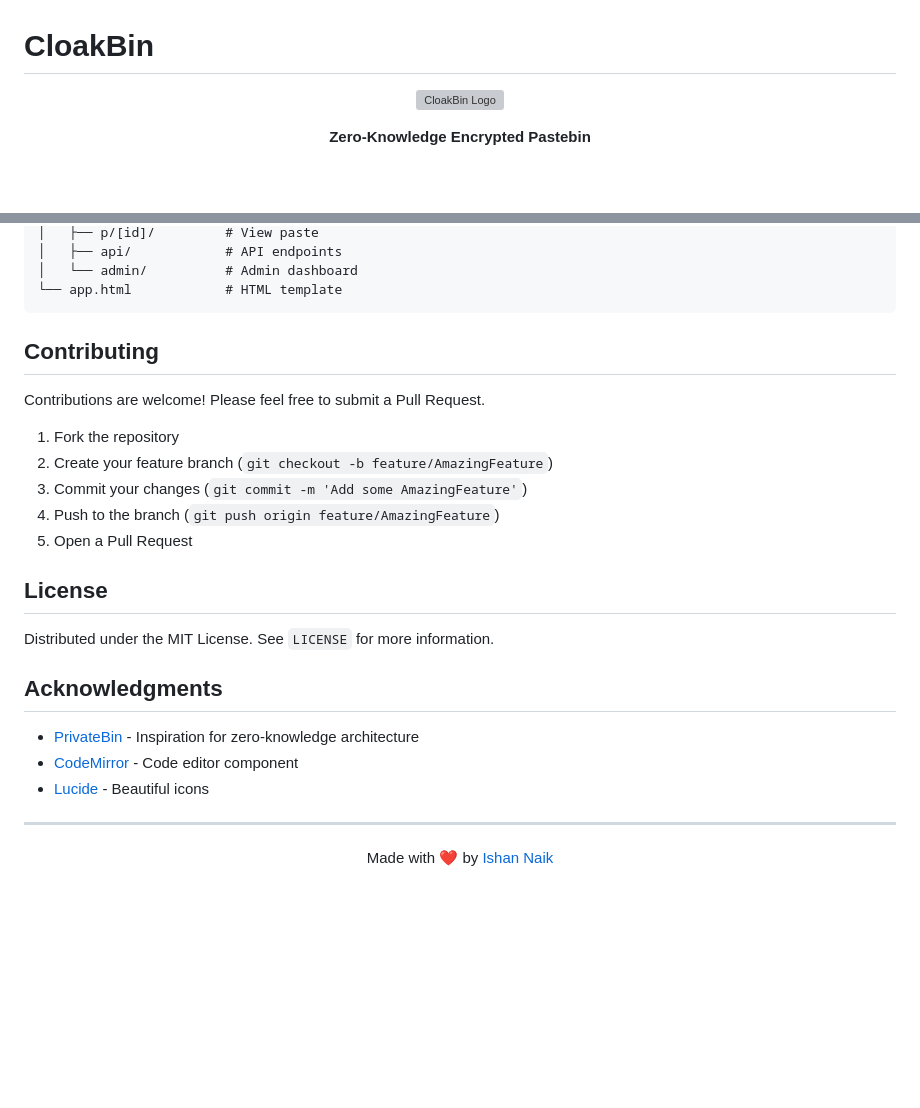
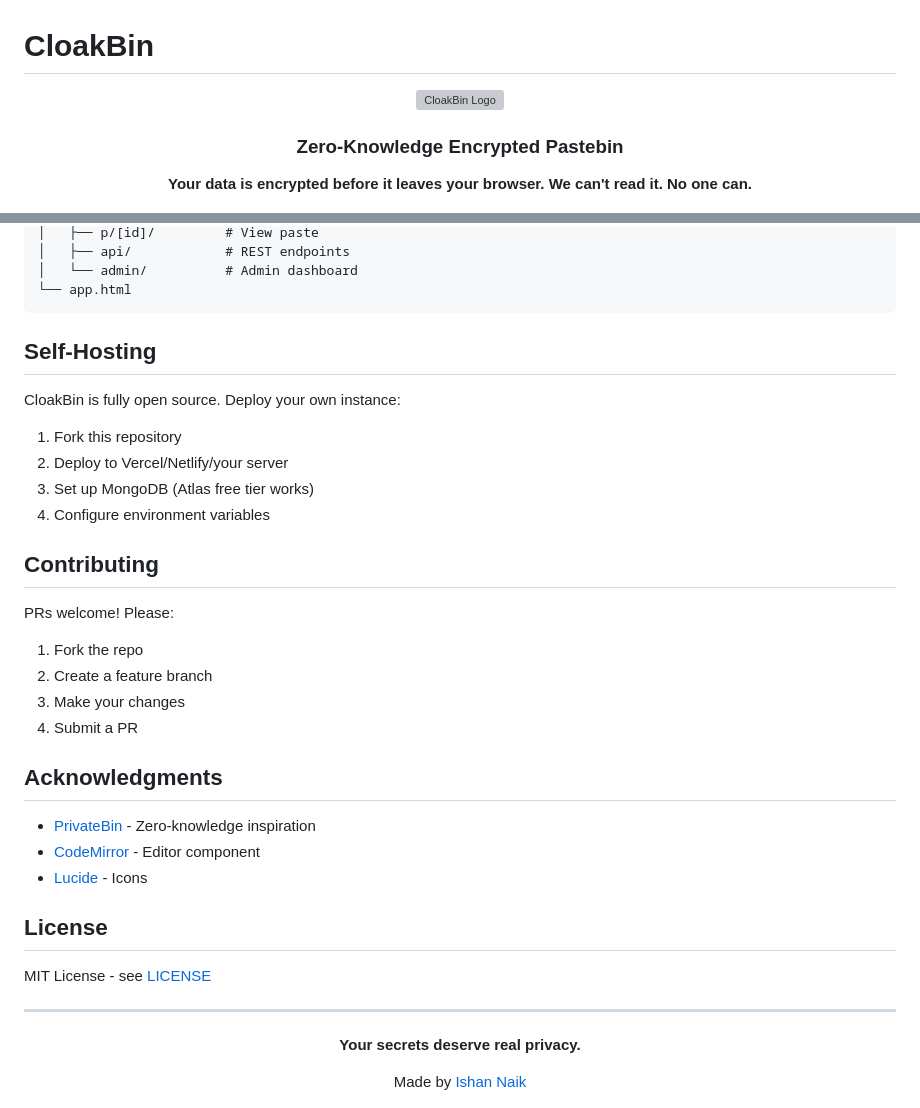
Before and after one commit to Ishannaik/CloakBin, a Markdown page: README.md, 2 parts joined by grey strips. GitHub-like rendering; blank space fills up the shorter version; grey boxes are pictures that could not be loaded.

````diff
--- a/README.md
+++ b/README.md
@@ -6,5 +6,7 @@
 
-**Zero-Knowledge Encrypted Pastebin**
+### Zero-Knowledge Encrypted Pastebin
+
+**Your data is encrypted before it leaves your browser. We can't read it. No one can.**
 
 [![License: MIT](https://img.shields.io/badge/License-MIT-yellow.svg)](https://opensource.org/licenses/MIT)
 [![SvelteKit](https://img.shields.io/badge/SvelteKit-2.0-FF3E00?logo=svelte)](https://kit.svelte.dev/)
@@ -125,31 +130,43 @@ src/
 │   ├── p/[id]/         # View paste
-│   ├── api/            # API endpoints
+│   ├── api/            # REST endpoints
 │   └── admin/          # Admin dashboard
-└── app.html            # HTML template
+└── app.html
 ```
+
+## Self-Hosting
+
+CloakBin is fully open source. Deploy your own instance:
+
+1. Fork this repository
+2. Deploy to Vercel/Netlify/your server
+3. Set up MongoDB (Atlas free tier works)
+4. Configure environment variables
 
 ## Contributing
 
-Contributions are welcome! Please feel free to submit a Pull Request.
+PRs welcome! Please:
 
-1. Fork the repository
-2. Create your feature branch (`git checkout -b feature/AmazingFeature`)
-3. Commit your changes (`git commit -m 'Add some AmazingFeature'`)
-4. Push to the branch (`git push origin feature/AmazingFeature`)
-5. Open a Pull Request
+1. Fork the repo
+2. Create a feature branch
+3. Make your changes
+4. Submit a PR
+
+## Acknowledgments
+
+- [PrivateBin](https://privatebin.info/) - Zero-knowledge inspiration
+- [CodeMirror](https://codemirror.net/) - Editor component
+- [Lucide](https://lucide.dev/) - Icons
 
 ## License
 
-Distributed under the MIT License. See `LICENSE` for more information.
-
-## Acknowledgments
-
-- [PrivateBin](https://privatebin.info/) - Inspiration for zero-knowledge architecture
-- [CodeMirror](https://codemirror.net/) - Code editor component
-- [Lucide](https://lucide.dev/) - Beautiful icons
+MIT License - see [LICENSE](LICENSE)
 
 ---
 
 <div align="center">
-Made with ❤️ by <a href="https://github.com/Ishannaik">Ishan Naik</a>
+
+**Your secrets deserve real privacy.**
+
+Made by [Ishan Naik](https://github.com/Ishannaik)
+
 </div>
````
Also changed, not shown: other parts of README.md (+97 -94 lines).
